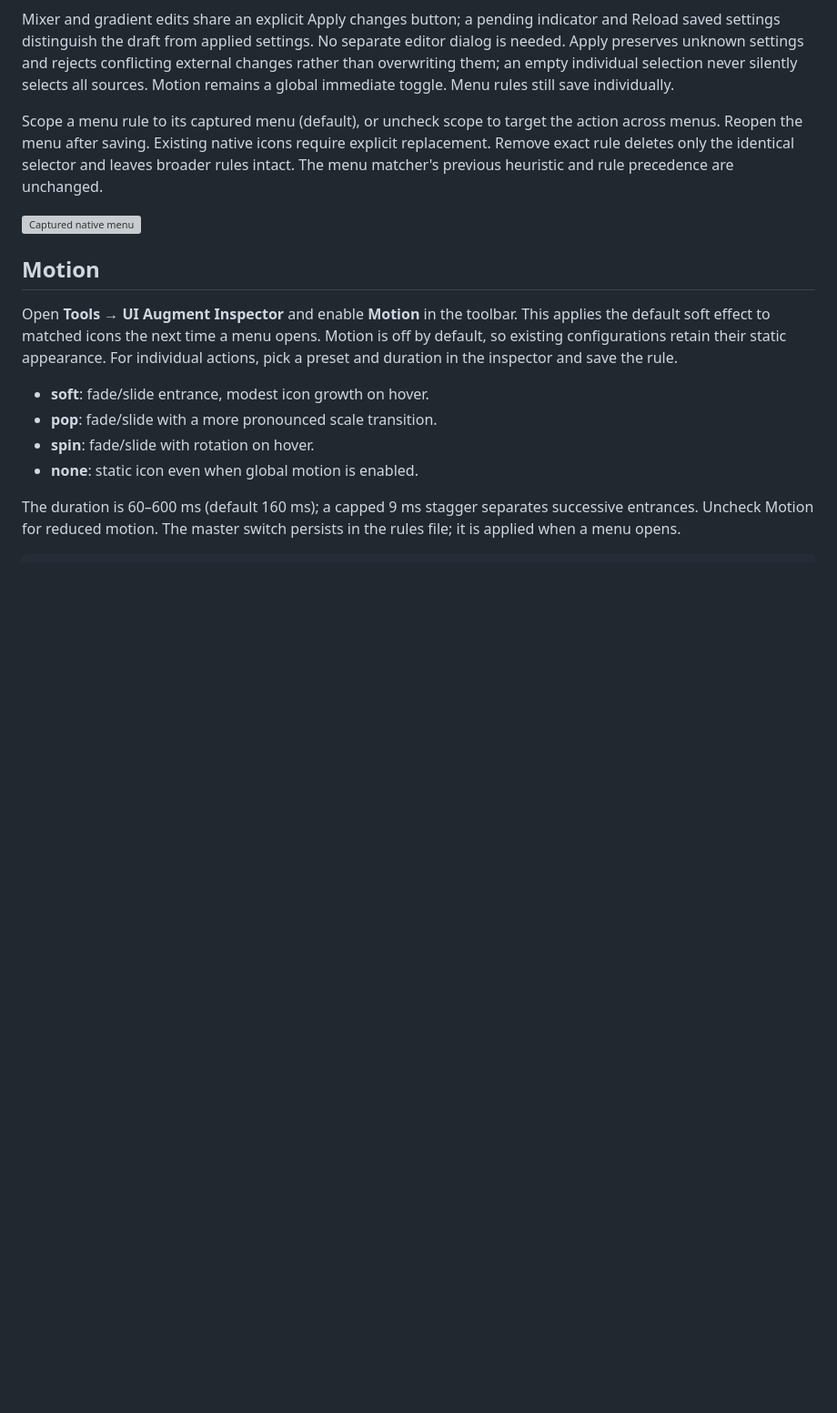
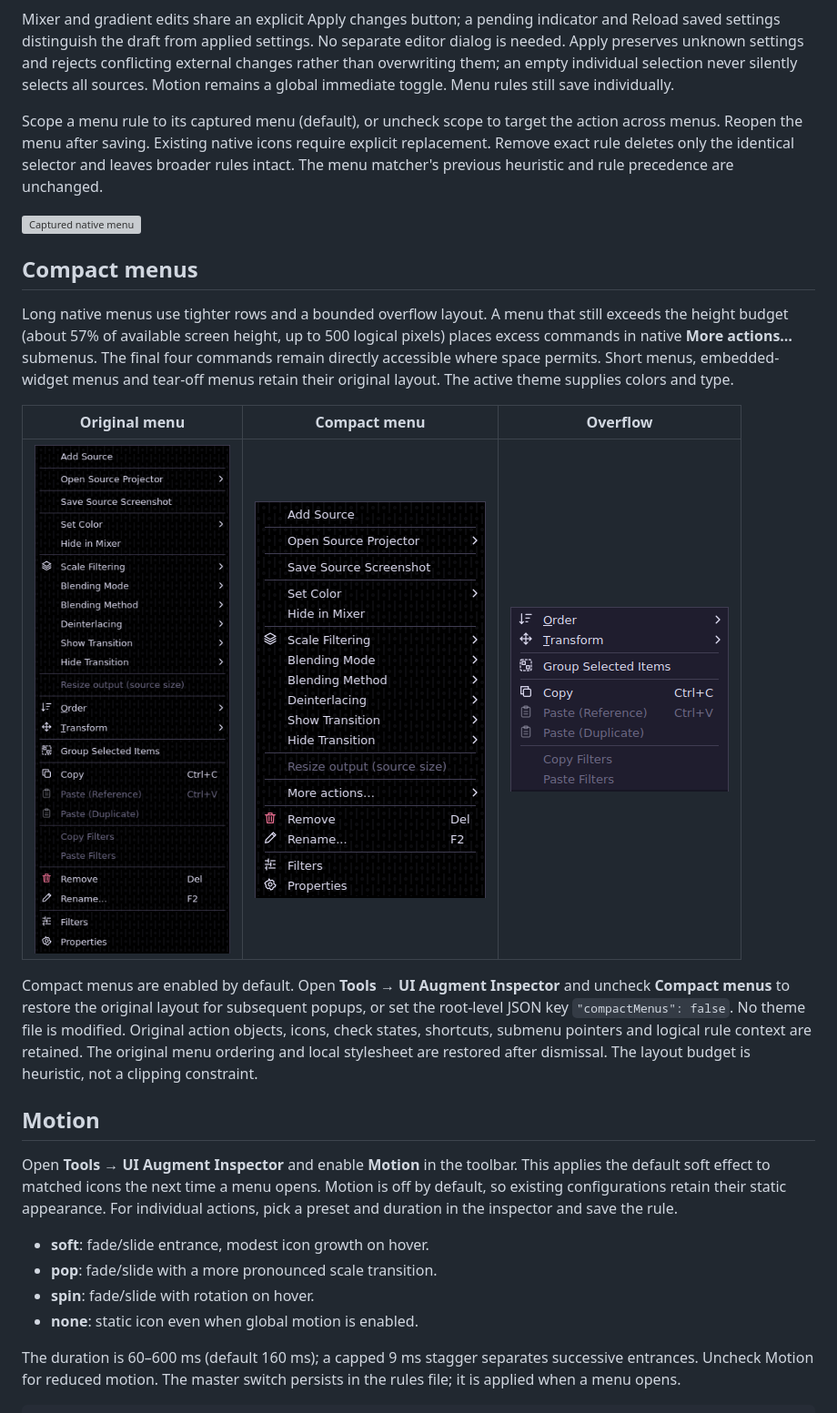
Before and after one commit to myrqyry/aftermarket, a Markdown page: README.md, the part around the change. Shown at 91% size. Rendered like a GitHub page; pictures changed too: docs/screenshots/readme/menu-compact.png (added), docs/screenshots/readme/menu-long.png (added), docs/screenshots/readme/menu-overflow.png (added); blank space fills up the shorter version; grey boxes are pictures that could not be loaded.

Commit message:
Keep long native menus compact with reversible overflow

```diff
--- a/README.md
+++ b/README.md
@@ -80,6 +80,27 @@ selector and leaves broader rules intact. The menu matcher's previous
 heuristic and rule precedence are unchanged.
 
 ![Captured native menu](docs/screenshots/readme/workspace-menus.png)
+
+## Compact menus
+
+Long native menus use tighter rows and a bounded overflow layout. A menu
+that still exceeds the height budget (about 57% of available screen height,
+up to 500 logical pixels) places excess commands in native **More actions…**
+submenus. The final four commands remain directly accessible where space
+permits. Short menus, embedded-widget menus and tear-off menus retain their
+original layout. The active theme supplies colors and type.
+
+| Original menu | Compact menu | Overflow |
+| --- | --- | --- |
+| ![Original long source menu](docs/screenshots/readme/menu-long.png) | ![Compact native source menu](docs/screenshots/readme/menu-compact.png) | ![Native overflow submenu](docs/screenshots/readme/menu-overflow.png) |
+
+Compact menus are enabled by default. Open **Tools → UI Augment Inspector**
+and uncheck **Compact menus** to restore the original layout for subsequent
+popups, or set the root-level JSON key `"compactMenus": false`.
+No theme file is modified. Original action objects, icons, check states,
+shortcuts, submenu pointers and logical rule context are retained. The
+original menu ordering and local stylesheet are restored after dismissal.
+The layout budget is heuristic, not a clipping constraint.
 
 ## Motion
 
```
Also changed, not shown: ACTIVE_WORK.md (+21 -0 lines), 8 other files.
